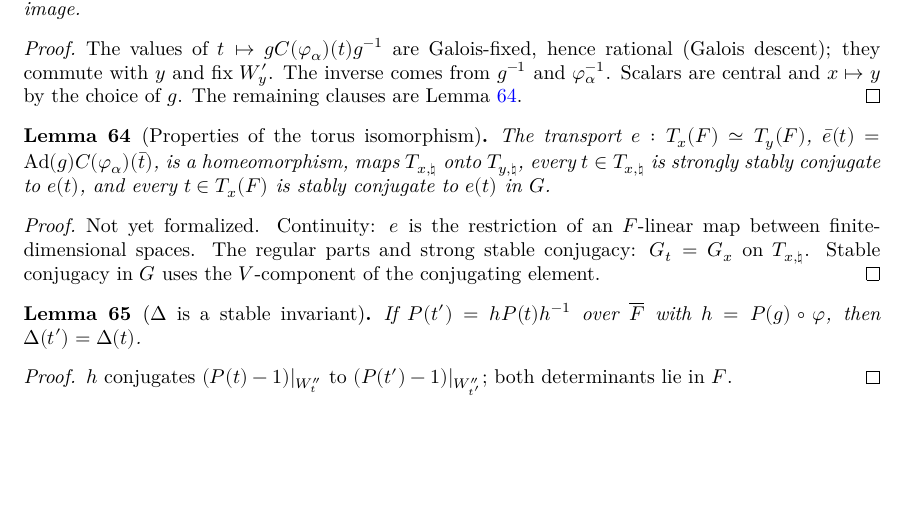
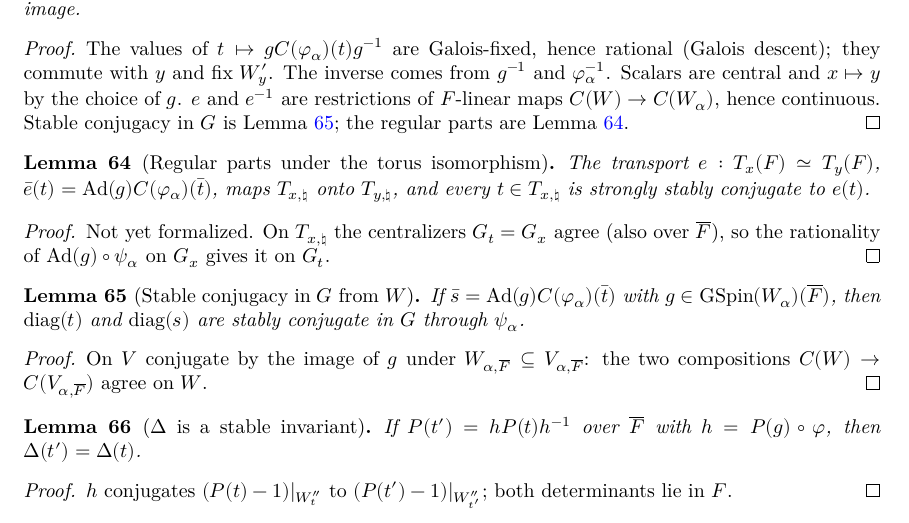
Before and after one commit to SamPease/GSpinGGP, a LaTeX thesis (blueprint/src/print.tex, which reads blueprint/src/chapters/proofmain.tex): part of page 14 of 31, cut so that both start at the same text, the shorter picture padded with empty space. Compiled offline with XeLaTeX.

Commit message:
Blueprint: torus isomorphism clauses

```diff
--- a/blueprint/src/chapters/proofmain.tex
+++ b/blueprint/src/chapters/proofmain.tex
@@ -192,20 +192,33 @@ $x\mapsto y$, carrying $T_{x,\natural}$ onto $T_{y,\natural}$ with every $t$ sta
 \end{lemma}
 \begin{proof}
 \leanok
-\uses{torusTransfer_clauses}
+\uses{stablyConjG_diag_of_psiU, torusTransfer_clauses}
 The values of $t\mapsto gC(\varphi_\alpha)(t)g^{-1}$ are Galois-fixed, hence rational
-(Galois descent); they commute with $y$ and fix $W'_y$. The inverse comes from $g^{-1}$ and $\varphi_\alpha^{-1}$. Scalars are central and $x\mapsto y$ by the choice of $g$. The remaining clauses are Lemma~\ref{torusTransfer_clauses}.
+(Galois descent); they commute with $y$ and fix $W'_y$. The inverse comes from $g^{-1}$ and $\varphi_\alpha^{-1}$. Scalars are central and $x\mapsto y$ by the choice of $g$. $e$ and $e^{-1}$ are restrictions of $F$-linear maps $C(W)\to C(W_\alpha)$, hence continuous. Stable conjugacy in $G$ is Lemma~\ref{stablyConjG_diag_of_psiU}; the regular parts are Lemma~\ref{torusTransfer_clauses}.
 \end{proof}
 
-\begin{lemma}[Properties of the torus isomorphism]
+\begin{lemma}[Regular parts under the torus isomorphism]
 \label{torusTransfer_clauses}
 \lean{GSpinGGP.torusTransfer_clauses}
 \leanok
 \uses{G, GGPData, GSpin, InnerFormSystem, InnerTwist, IsGammaElt, StablyConjG}
-The transport $e:T_x(F)\simeq T_y(F)$, $\bar e(t)=\Ad(g)C(\varphi_\alpha)(\bar t)$, is a homeomorphism, maps $T_{x,\natural}$ onto $T_{y,\natural}$, every $t\in T_{x,\natural}$ is strongly stably conjugate to $e(t)$, and every $t\in T_x(F)$ is stably conjugate to $e(t)$ in $G$.
+The transport $e:T_x(F)\simeq T_y(F)$, $\bar e(t)=\Ad(g)C(\varphi_\alpha)(\bar t)$, maps $T_{x,\natural}$ onto $T_{y,\natural}$, and every $t\in T_{x,\natural}$ is strongly stably conjugate to $e(t)$.
 \end{lemma}
 \begin{proof}
-Not yet formalized. Continuity: $e$ is the restriction of an $F$-linear map between finite-dimensional spaces. The regular parts and strong stable conjugacy: $G_t=G_x$ on $T_{x,\natural}$. Stable conjugacy in $G$ uses the $V$-component of the conjugating element.
+Not yet formalized. On $T_{x,\natural}$ the centralizers $G_t=G_x$ agree (also over $\Fbar$), so the rationality of $\Ad(g)\circ\psi_\alpha$ on $G_x$ gives it on $G_t$.
+\end{proof}
+
+\begin{lemma}[Stable conjugacy in $G$ from $W$]
+\label{stablyConjG_diag_of_psiU}
+\lean{GSpinGGP.stablyConjG_diag_of_psiU}
+\leanok
+\uses{G, GGPData, GSpin, InnerTwist, StablyConjG}
+If $\bar s=\Ad(g)C(\varphi_\alpha)(\bar t)$ with $g\in\GSpin(W_\alpha)(\Fbar)$, then $\mathrm{diag}(t)$ and $\mathrm{diag}(s)$ are stably conjugate in $G$ through $\psi_\alpha$.
+\end{lemma}
+\begin{proof}
+\leanok
+\uses{gspin}
+On $V$ conjugate by the image of $g$ under $W_{\alpha,\Fbar}\subseteq V_{\alpha,\Fbar}$: the two compositions $C(W)\to C(V_{\alpha,\Fbar})$ agree on $W$.
 \end{proof}
 
 \begin{lemma}[$\Delta$ is a stable invariant]
```
Also changed, not shown: 1 other file.
